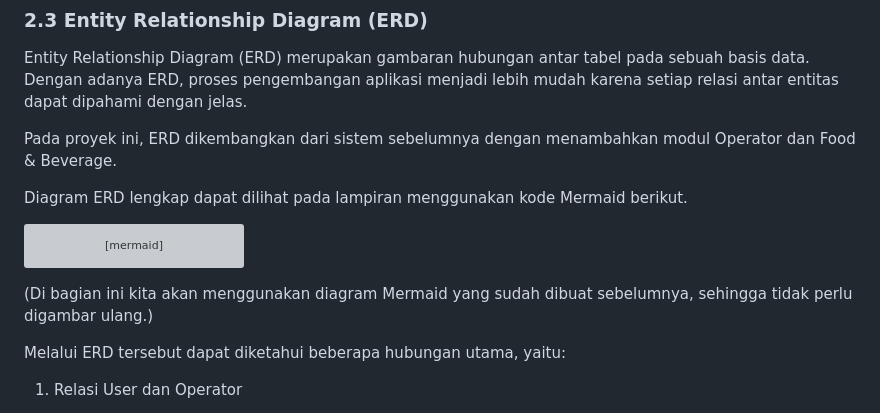
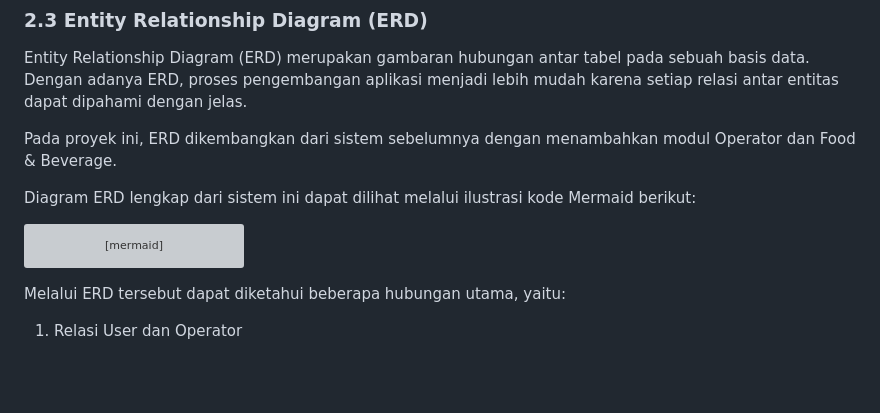
Before and after one commit to 1412240028/WarnetGaming, a Markdown page: LAPORAN_UAS.md, the part around the change. Drawn GitHub-style; blank space fills up the shorter version; grey boxes are pictures that could not be loaded.

Commit message:
fix: revisi laporan

````diff
--- a/LAPORAN_UAS.md
+++ b/LAPORAN_UAS.md
@@ -165,7 +165,7 @@ Entity Relationship Diagram (ERD) merupakan gambaran hubungan antar tabel pada s
 
 Pada proyek ini, ERD dikembangkan dari sistem sebelumnya dengan menambahkan modul Operator dan Food & Beverage.
 
-Diagram ERD lengkap dapat dilihat pada lampiran menggunakan kode Mermaid berikut.
+Diagram ERD lengkap dari sistem ini dapat dilihat melalui ilustrasi kode Mermaid berikut:
 
 ```mermaid
     erDiagram
@@ -243,8 +243,6 @@ Diagram ERD lengkap dapat dilihat pada lampiran menggunakan kode Mermaid berikut
         FOOD_ORDERS ||--|{ FOOD_ORDER_ITEMS : "contains"
         FOOD_BEVERAGES ||--o{ FOOD_ORDER_ITEMS : "ordered_in"
 ```
-(Di bagian ini kita akan menggunakan diagram Mermaid yang sudah dibuat sebelumnya, sehingga tidak perlu digambar ulang.)
-
 Melalui ERD tersebut dapat diketahui beberapa hubungan utama, yaitu:
 
 1) Relasi User dan Operator
````
